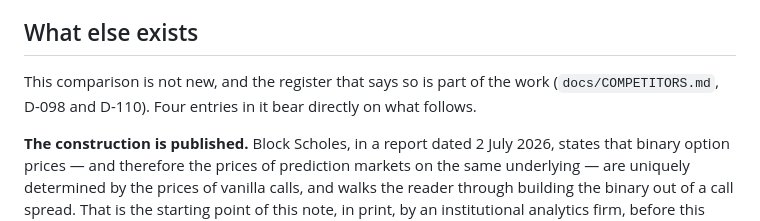
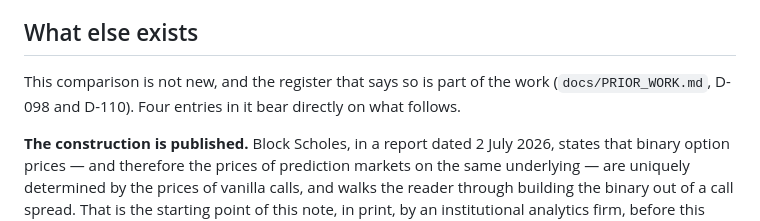
Before and after one commit to DenizErginGunduz/divergence, a Markdown page: drafts/RESEARCH_NOTE_1.md, the part around the change. Drawn GitHub-style.

Commit message:
Note 1: the register is PRIOR_WORK.md now

```diff
--- a/drafts/RESEARCH_NOTE_1.md
+++ b/drafts/RESEARCH_NOTE_1.md
@@ -39,7 +39,7 @@ control, and about what is left at the end.
 ## What else exists
 
 This comparison is not new, and the register that says so is part of the work
-(`docs/COMPETITORS.md`, D-098 and D-110). Four entries in it bear directly on what
+(`docs/PRIOR_WORK.md`, D-098 and D-110). Four entries in it bear directly on what
 follows.
 
 **The construction is published.** Block Scholes, in a report dated 2 July 2026,
```
